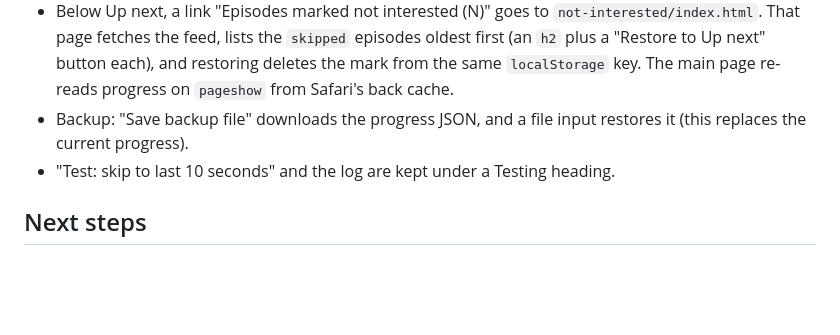
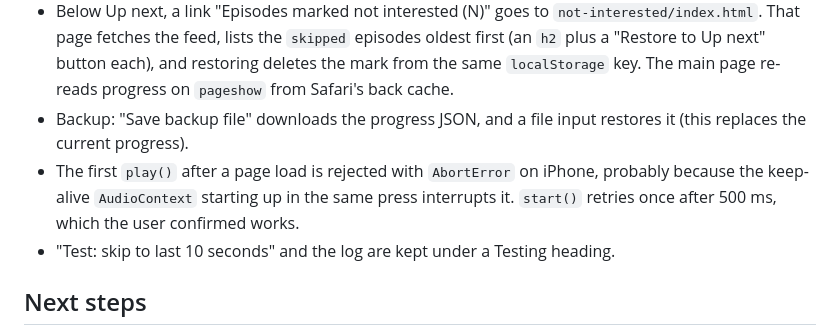
Before and after one commit to Chessel85/SportingWitness, a Markdown page: CLAUDE.md, the part around the change. Rendered like a GitHub page; blank space fills up the shorter version.

Commit message:
Note the first-play AbortError and the retry that handles it
Co-Authored-By: Claude Opus 5.5 <noreply@anthropic.com>

```diff
--- a/CLAUDE.md
+++ b/CLAUDE.md
@@ -47,6 +47,7 @@ So the rules for the player are:
 - Up next lists the 10 oldest unheard episodes, each with an `h3` plus Play and "Not interested" buttons. After "Not interested", focus moves to the next item's Play button. An Undo button reverses the last mark.
 - Below Up next, a link "Episodes marked not interested (N)" goes to `not-interested/index.html`. That page fetches the feed, lists the `skipped` episodes oldest first (an `h2` plus a "Restore to Up next" button each), and restoring deletes the mark from the same `localStorage` key. The main page re-reads progress on `pageshow` from Safari's back cache.
 - Backup: "Save backup file" downloads the progress JSON, and a file input restores it (this replaces the current progress).
+- The first `play()` after a page load is rejected with `AbortError` on iPhone, probably because the keep-alive `AudioContext` starting up in the same press interrupts it. `start()` retries once after 500 ms, which the user confirmed works.
 - "Test: skip to last 10 seconds" and the log are kept under a Testing heading.
 
 ## Next steps
```
